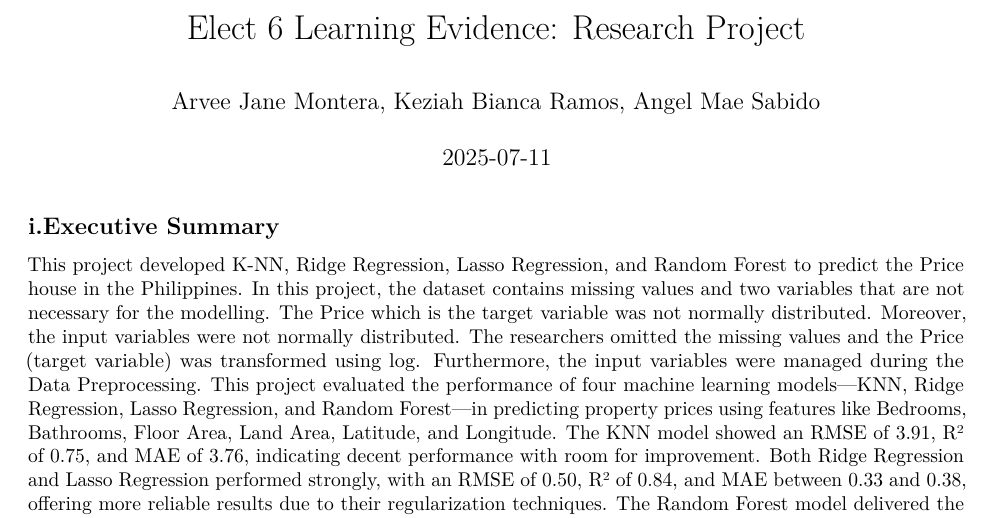
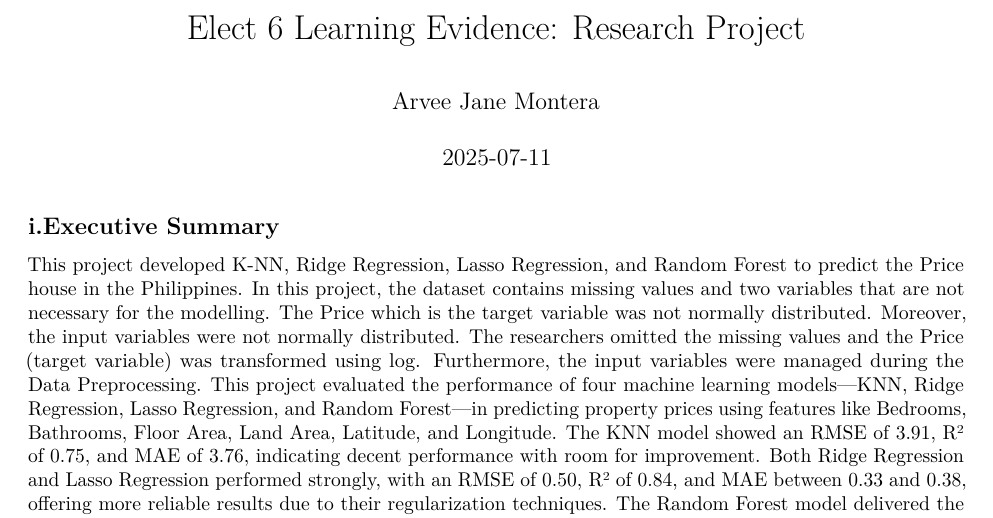
Before and after one commit to MorganRvz/Projects, an R Markdown document (K-NN, LASSO Regression, Ridge Regression and Random Forest on House Prices in the Philippines.rmd): part of page 1 of 11, cut so that both start at the same text. Rendered offline with R 4.5, knitr and Pandoc, then LaTeX, with nearby package versions; some code elsewhere in the file could not run offline.

Commit message:
Update K-NN, LASSO Regression, Ridge Regression and Random Forest on House Prices in the Philippines.rmd

```diff
--- a/K-NN, LASSO Regression, Ridge Regression and Random Forest on House Prices in the Philippines.rmd
+++ b/K-NN, LASSO Regression, Ridge Regression and Random Forest on House Prices in the Philippines.rmd
@@ -1,6 +1,6 @@
 ---
 title: "Elect 6 Learning Evidence: Research Project"
-author: "Arvee Jane Montera, Keziah Bianca Ramos, Angel Mae Sabido"
+author: "Arvee Jane Montera"
 date: "`r Sys.Date()`"
 output:
   pdf_document: default
```
